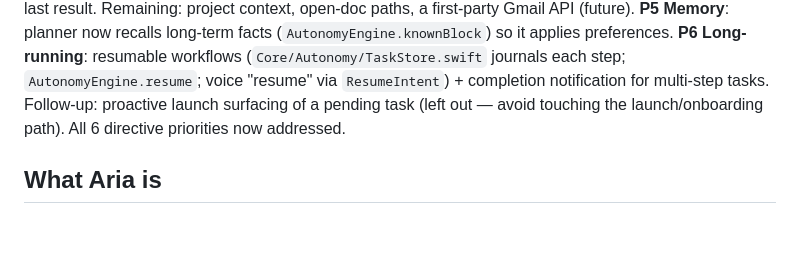
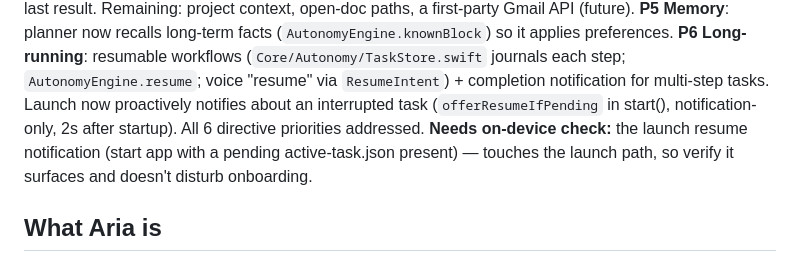
Before and after one commit to coderarush/Aria, a Markdown page: CLAUDE.md, the part around the change. GitHub-like rendering; blank space fills up the shorter version.

Commit message:
docs: note launch resume offer + on-device check
Co-Authored-By: Claude Opus 4.8 <noreply@anthropic.com>

```diff
--- a/CLAUDE.md
+++ b/CLAUDE.md
@@ -19,8 +19,11 @@ first-party Gmail API (future). **P5 Memory**: planner now recalls long-term fac
 (`AutonomyEngine.knownBlock`) so it applies preferences. **P6 Long-running**: resumable
 workflows (`Core/Autonomy/TaskStore.swift` journals each step; `AutonomyEngine.resume`;
 voice "resume" via `ResumeIntent`) + completion notification for multi-step tasks.
-Follow-up: proactive launch surfacing of a pending task (left out — avoid touching the
-launch/onboarding path). All 6 directive priorities now addressed.
+Launch now proactively notifies about an interrupted task (`offerResumeIfPending` in
+start(), notification-only, 2s after startup). All 6 directive priorities addressed.
+**Needs on-device check:** the launch resume notification (start app with a pending
+active-task.json present) — touches the launch path, so verify it surfaces and doesn't
+disturb onboarding.
 
 ## What Aria is
 Execution-first intelligence + execution layer for macOS. Voice-first, keyboard-accessible.
```
